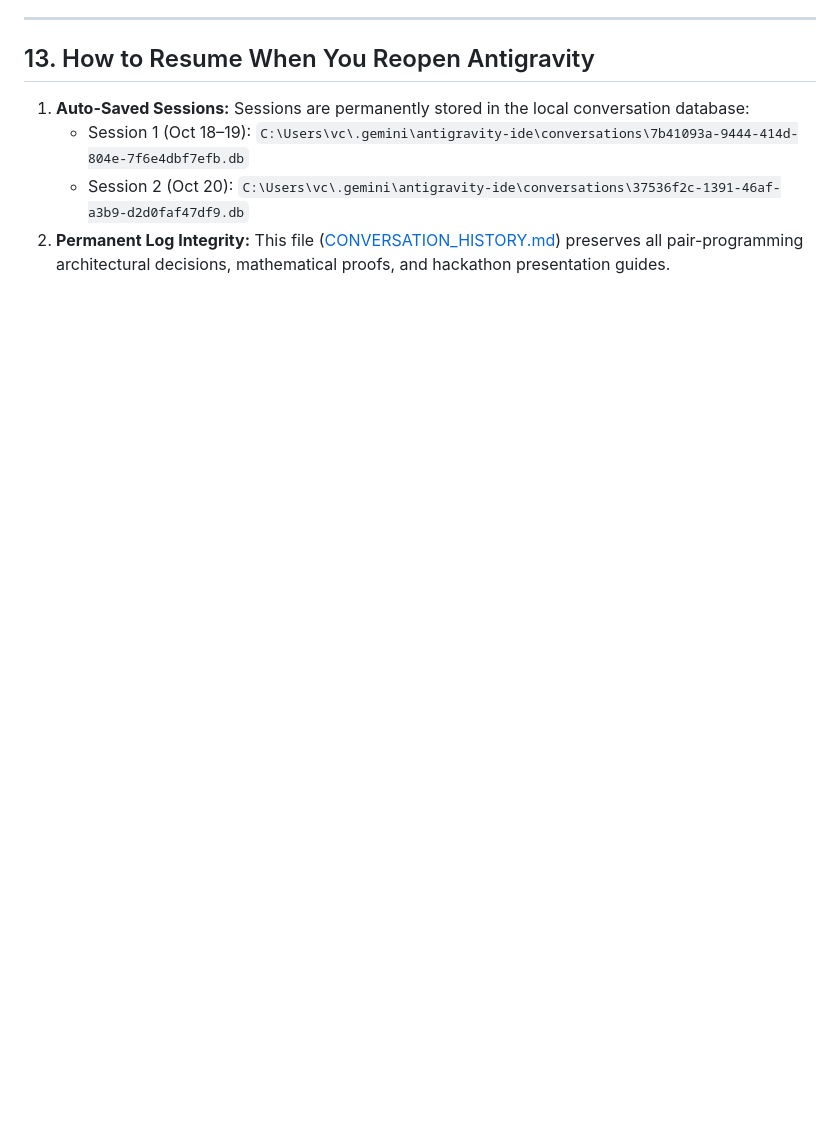
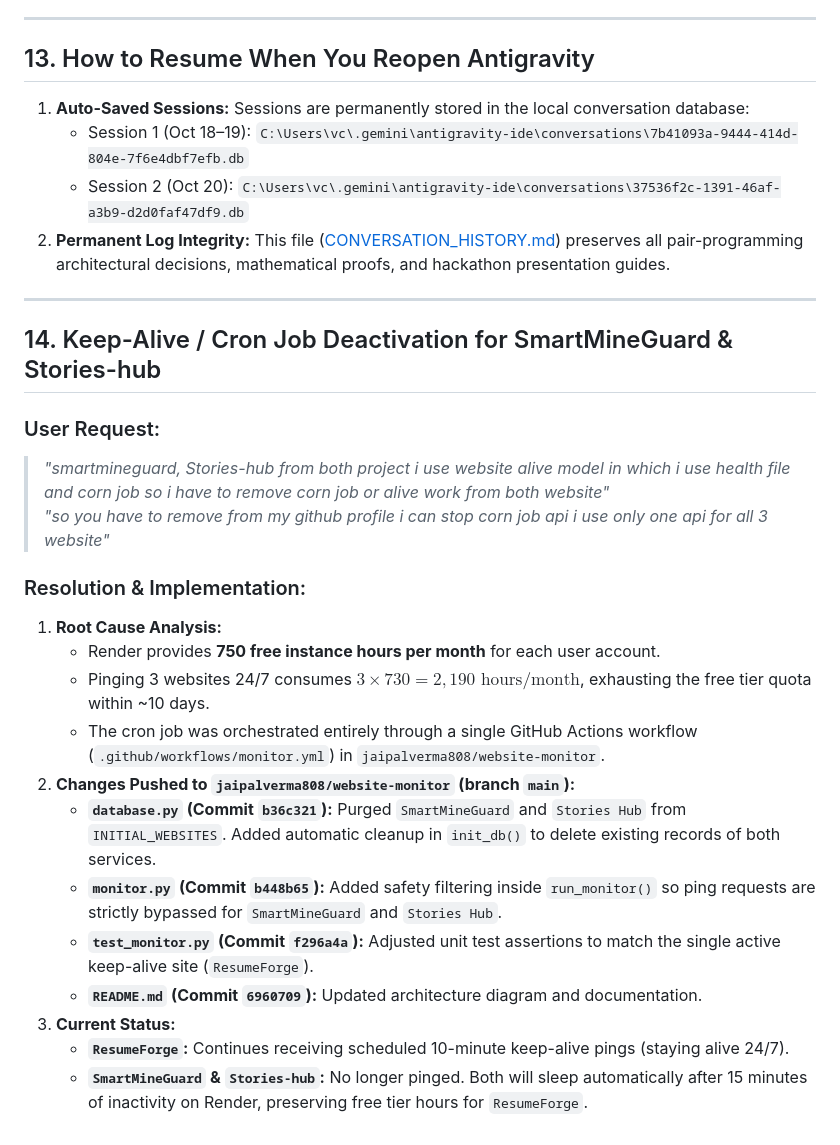
Before and after one commit to jaipalverma808/smartmineguard, a Markdown page: CONVERSATION_HISTORY.md, the part around the change. GitHub-like rendering; blank space fills up the shorter version.

Commit message:
docs: document cron keep-alive deactivation for SmartMineGuard and Stories-hub

```diff
--- a/CONVERSATION_HISTORY.md
+++ b/CONVERSATION_HISTORY.md
@@ -222,3 +222,25 @@ A Municipal Officer does **not** log into the Mining Department's website (avoid
    * Session 1 (Oct 18–19): `C:\Users\vc\.gemini\antigravity-ide\conversations\7b41093a-9444-414d-804e-7f6e4dbf7efb.db`
    * Session 2 (Oct 20): `C:\Users\vc\.gemini\antigravity-ide\conversations\37536f2c-1391-46af-a3b9-d2d0faf47df9.db`
 2. **Permanent Log Integrity:** This file ([CONVERSATION_HISTORY.md](file:///d:/mail%20pdf/smartmineguard/CONVERSATION_HISTORY.md)) preserves all pair-programming architectural decisions, mathematical proofs, and hackathon presentation guides.
+
+---
+
+## 14. Keep-Alive / Cron Job Deactivation for SmartMineGuard & Stories-hub
+
+### User Request:
+> *"smartmineguard, Stories-hub from both project i use website alive model in which i use health file and corn job so i have to remove corn job or alive work from both website"*
+> *"so you have to remove from my github profile i can stop corn job api i use only one api for all 3 website"*
+
+### Resolution & Implementation:
+1. **Root Cause Analysis:**
+   * Render provides **750 free instance hours per month** for each user account.
+   * Pinging 3 websites 24/7 consumes $3 \times 730 = 2,190\text{ hours/month}$, exhausting the free tier quota within ~10 days.
+   * The cron job was orchestrated entirely through a single GitHub Actions workflow (`.github/workflows/monitor.yml`) in `jaipalverma808/website-monitor`.
+2. **Changes Pushed to `jaipalverma808/website-monitor` (branch `main`):**
+   * **`database.py` (Commit `b36c321`):** Purged `SmartMineGuard` and `Stories Hub` from `INITIAL_WEBSITES`. Added automatic cleanup in `init_db()` to delete existing records of both services.
+   * **`monitor.py` (Commit `b448b65`):** Added safety filtering inside `run_monitor()` so ping requests are strictly bypassed for `SmartMineGuard` and `Stories Hub`.
+   * **`test_monitor.py` (Commit `f296a4a`):** Adjusted unit test assertions to match the single active keep-alive site (`ResumeForge`).
+   * **`README.md` (Commit `6960709`):** Updated architecture diagram and documentation.
+3. **Current Status:**
+   * **`ResumeForge`:** Continues receiving scheduled 10-minute keep-alive pings (staying alive 24/7).
+   * **`SmartMineGuard` & `Stories-hub`:** No longer pinged. Both will sleep automatically after 15 minutes of inactivity on Render, preserving free tier hours for `ResumeForge`.
```
